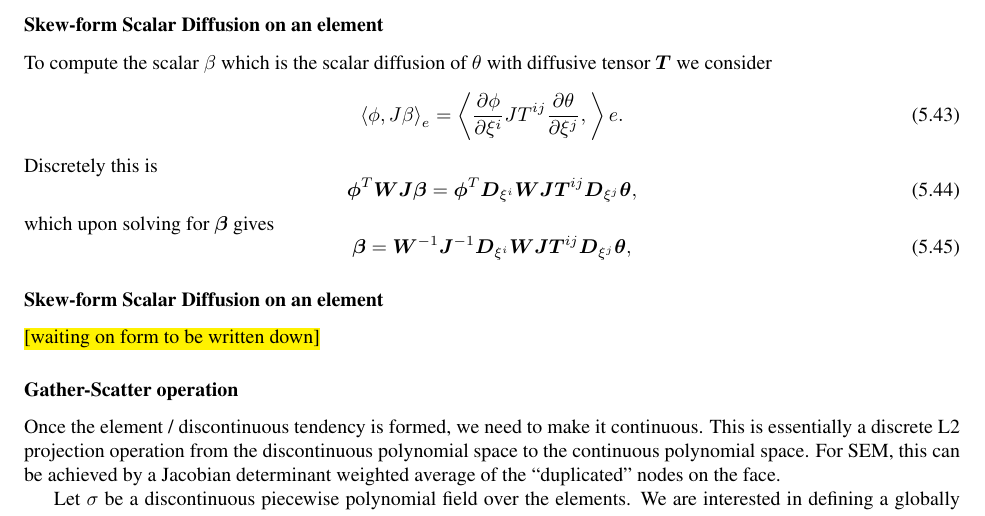
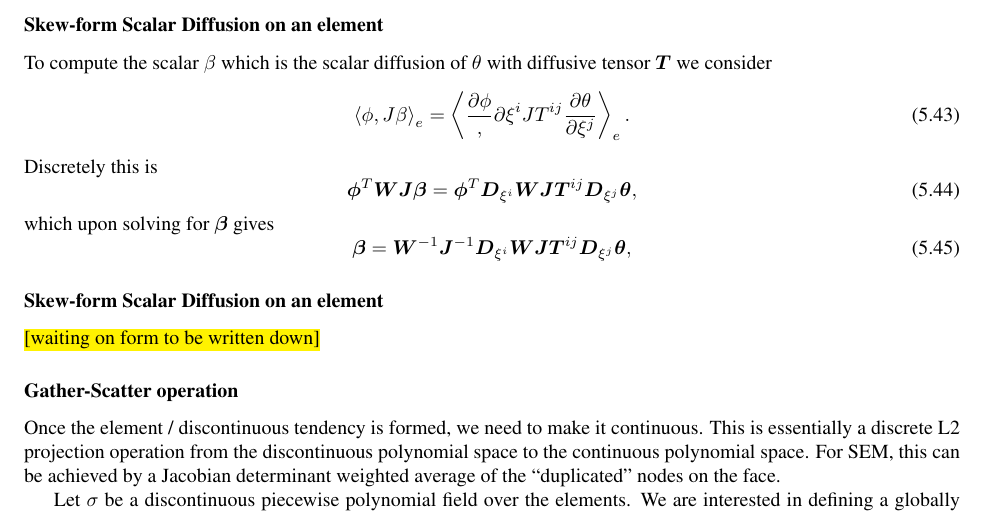
Before and after one commit to CliMA/Design-Docs, a LaTeX thesis (CLIMA-numerics/Numerics.tex): part of page 40 of 49, cut so that both start at the same text. Compiled offline with pdfLaTeX.

Commit message:
missing curly

```diff
--- a/CLIMA-numerics/Numerics.tex
+++ b/CLIMA-numerics/Numerics.tex
@@ -2762,7 +2762,7 @@ with diffusive tensor $\mat{T}$ we consider
 \begin{equation}
   \inner{\phi}{J\beta}_{e}
   =
-  \inner{\frac{\partial \phi}{\partial \xi^{i}}{J T^{ij} \frac{\partial\theta}{\partial \xi^j}}}_{e}.
+  \inner{\frac{\partial \phi}}{{\partial \xi^{i}}{J T^{ij} \frac{\partial\theta}{\partial \xi^j}}}_{e}.
 \end{equation}
 Discretely this is
 \begin{equation}
```
